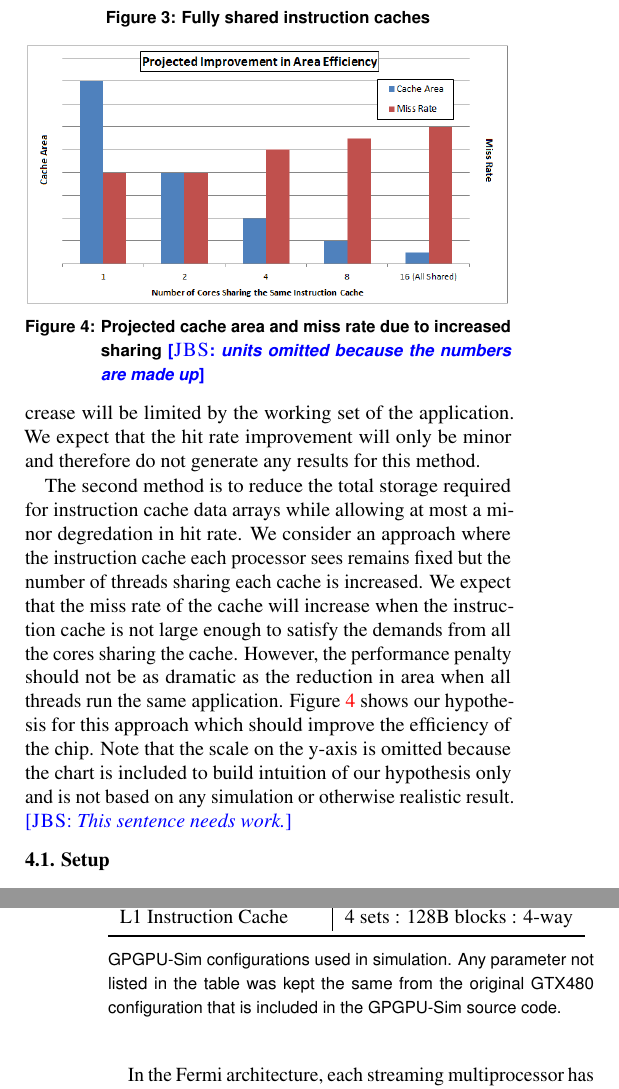
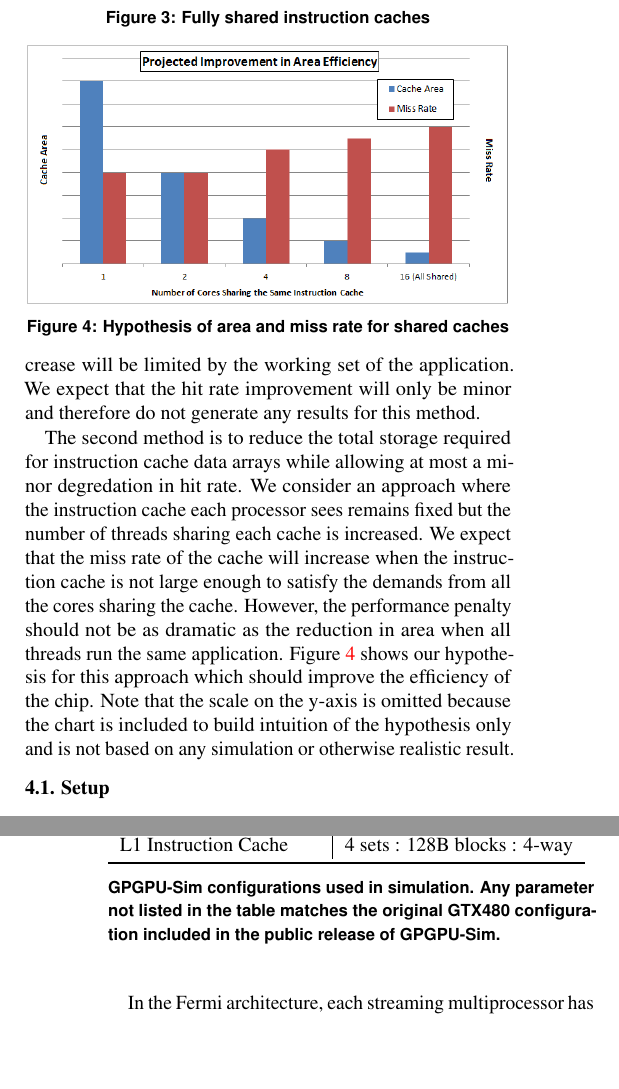
Before and after one commit to charlab/sphynx-techreport, a LaTeX document (main.tex, which reads 04-results.tex): two parts of the columns of pages 2 and 3 of 4, joined at a grey line, cut so that both start at the same text, the shorter picture padded with empty space. Compiled offline with pdfLaTeX.

Commit message:
Some rewording.

```diff
--- a/04-results.tex
+++ b/04-results.tex
@@ -35,14 +35,13 @@ reduction in area when all threads run the same application.
 Figure \ref{AreaEff} shows our hypothesis for this approach
 which should improve the efficiency of the chip.
 Note that the scale on the y-axis is omitted because the chart is included
-to build intuition of our hypothesis only and is not based on
+to build intuition of the hypothesis only and is not based on
 any simulation or otherwise realistic result.
-\jbs{This sentence needs work.}
 
 \begin{figure}
 \centering
 \includegraphics[width=\columnwidth]{graphics/AreaEff.png}
-\caption{Projected cache area and miss rate due to increased sharing \jbs{units omitted because the numbers are made up}}
+\caption{Hypothesis of area and miss rate for shared caches}
 \label{AreaEff}
 \end{figure}
 
@@ -105,7 +104,8 @@ Topology & 13 \textbf{/} 14 \textbf{/} 16 \textbf{/} 20 \textbf{/} 28 \\
 L1 Instruction Cache & 4 sets : 128B blocks : 4-way \\
 \bottomrule[1pt]
 \end{tabular}
-\caption*{\textmd{GPGPU-Sim configurations used in simulation. Any parameter not listed in the table was kept the same from the original GTX480 configuration that is included in the GPGPU-Sim source code.}}
+\caption*{GPGPU-Sim configurations used in simulation.
+Any parameter not listed in the table matches the original GTX480 configuration included in the public release of GPGPU-Sim.}
 \label{table:gpuconfig}
 \end{table}
 
```
